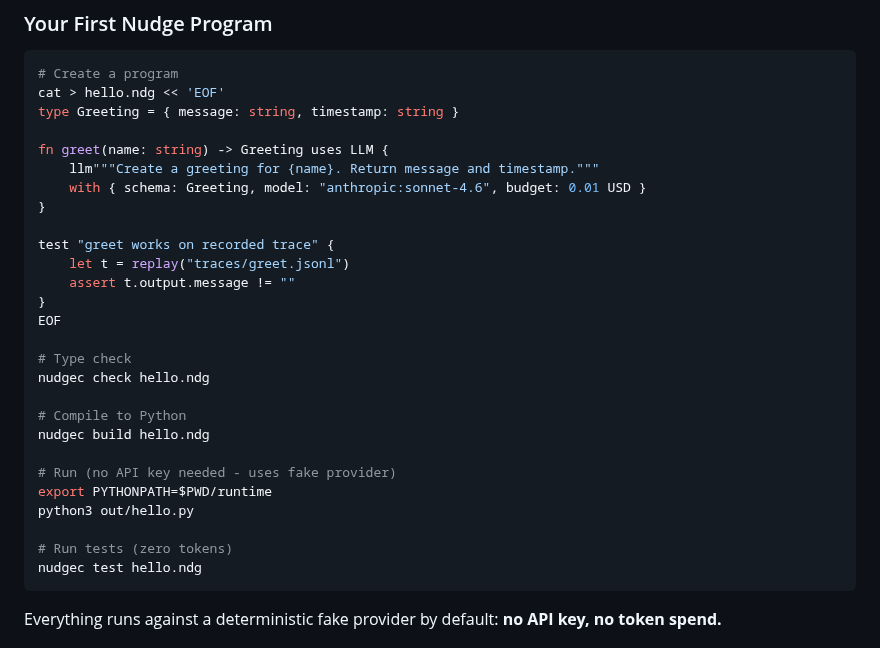
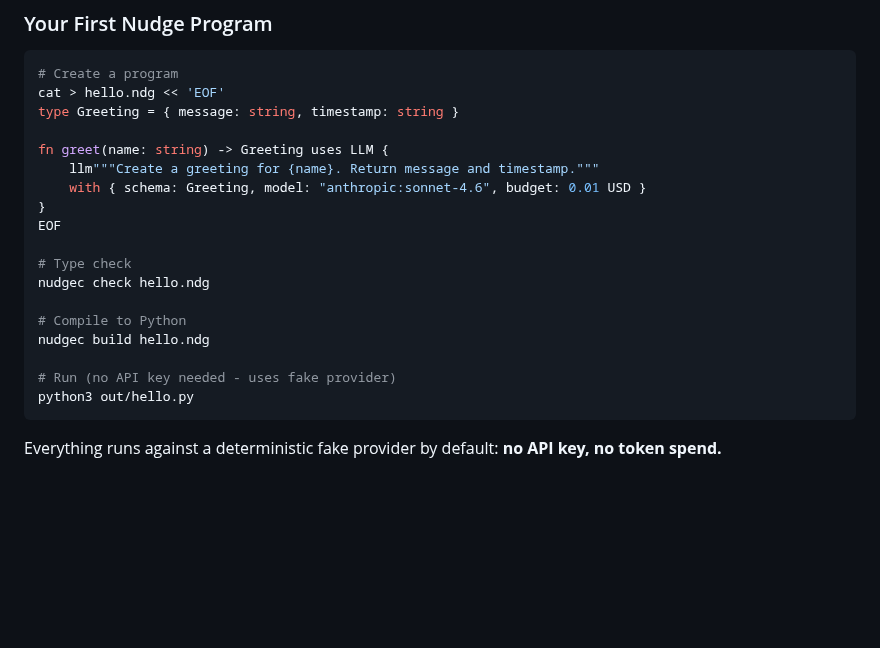
Before and after one commit to NekomyaDev/nudge, a Markdown page: README.md, the part around the change. Rendered like a GitHub page; blank space fills up the shorter version.

Commit message:
fix: README demo - remove test that requires missing trace file

````diff
--- a/README.md
+++ b/README.md
@@ -144,11 +144,6 @@ fn greet(name: string) -> Greeting uses LLM {
     llm"""Create a greeting for {name}. Return message and timestamp."""
     with { schema: Greeting, model: "anthropic:sonnet-4.6", budget: 0.01 USD }
 }
-
-test "greet works on recorded trace" {
-    let t = replay("traces/greet.jsonl")
-    assert t.output.message != ""
-}
 EOF
 
 # Type check
@@ -158,11 +153,7 @@ nudgec check hello.ndg
 nudgec build hello.ndg
 
 # Run (no API key needed - uses fake provider)
-export PYTHONPATH=$PWD/runtime
 python3 out/hello.py
-
-# Run tests (zero tokens)
-nudgec test hello.ndg
 ```
 
 Everything runs against a deterministic fake provider by default: **no API key, no token spend.**
````
Also changed, not shown: README.zh-CN.md (+6 -5 lines).
